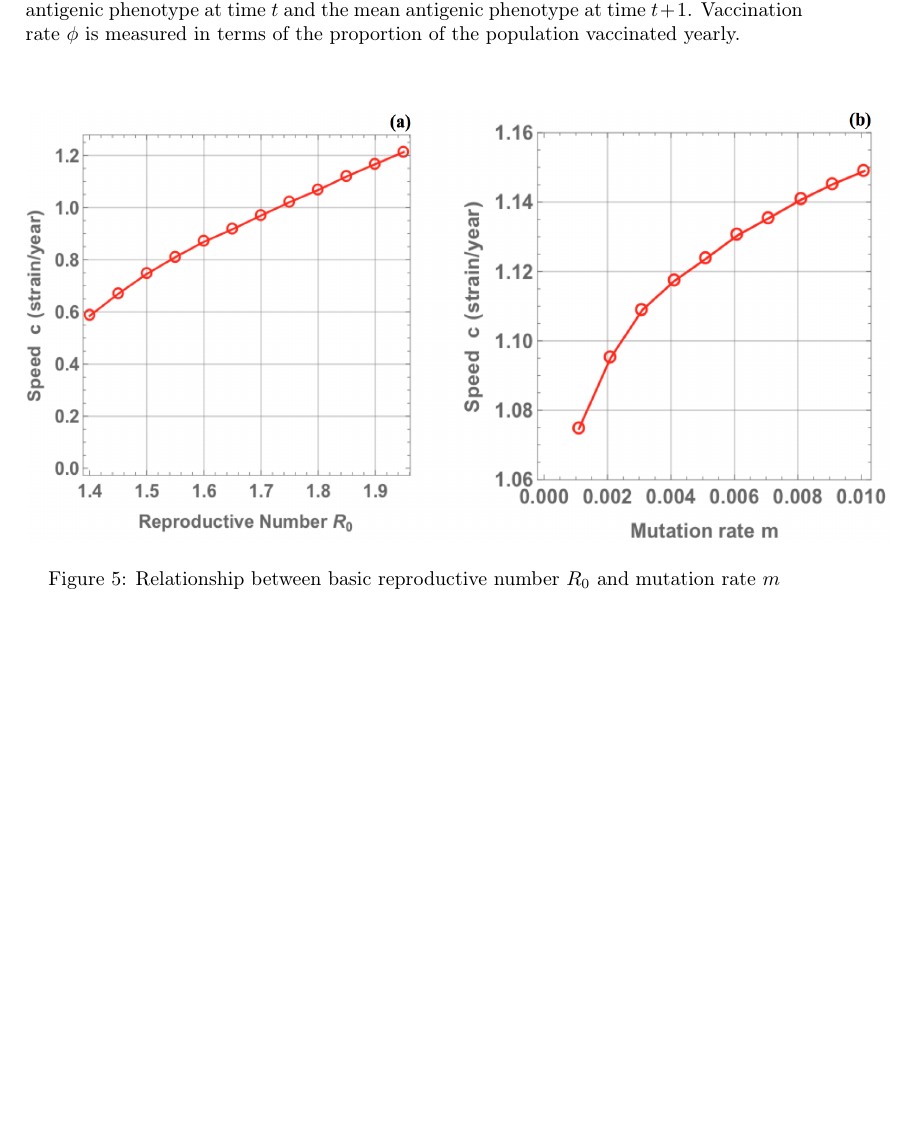
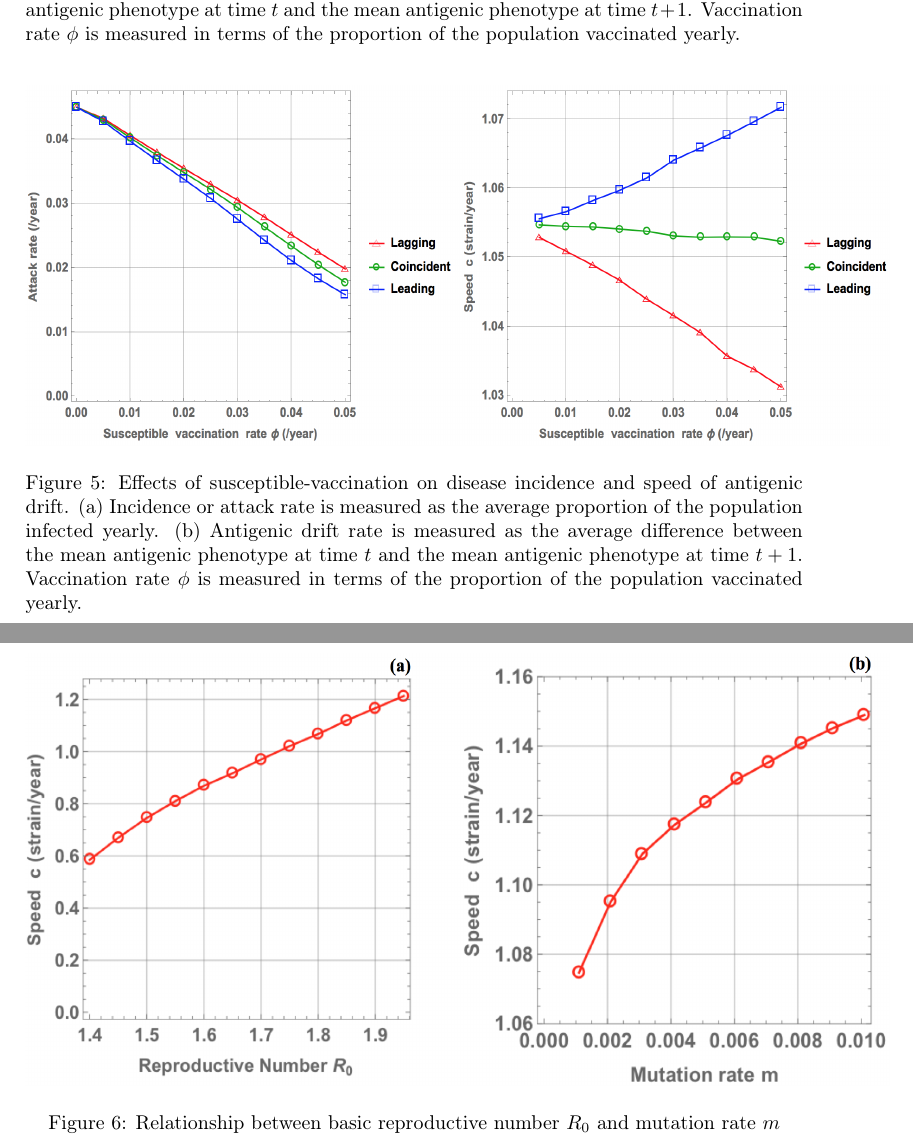
Before and after one commit to alvason/infectious-pulse, a LaTeX paper (Vaccination.tex): part of page 8 of 8 before the commit and two parts of pages 8 and 9 of 9 after it, the two joined at a grey line, cut so that both start at the same text, the shorter picture padded with empty space. Compiled offline with pdfLaTeX.

Commit message:
Updated Plot of the effects of susceptible-vaccination

```diff
--- a/Vaccination.tex
+++ b/Vaccination.tex
@@ -216,6 +216,16 @@ Importantly, the unit impulse function (Kronecker delta function) \(\delta(i-k)\
 \end{figure}
 
 
+\begin{figure}
+  \centering
+  \includegraphics[width=6in,height=2.5in]{figures/SusceptibleV}
+  \caption{Effects of susceptible-vaccination on disease incidence and speed of antigenic drift.
+  (a) Incidence or attack rate is measured as the average proportion of the population infected yearly.
+  (b) Antigenic drift rate is measured as the average difference between the mean antigenic phenotype at time \(t\) and the mean antigenic phenotype at time \(t+1\).
+  Vaccination rate \(\phi\) is measured in terms of the proportion of the population vaccinated yearly.
+ }
+  \label{fig:SusceptibleV}
+\end{figure}
 
 \begin{figure}
   \centering
```
Also changed, not shown: figures/SusceptibleV.png (added), Vaccination.tex (2 more changed lines).
